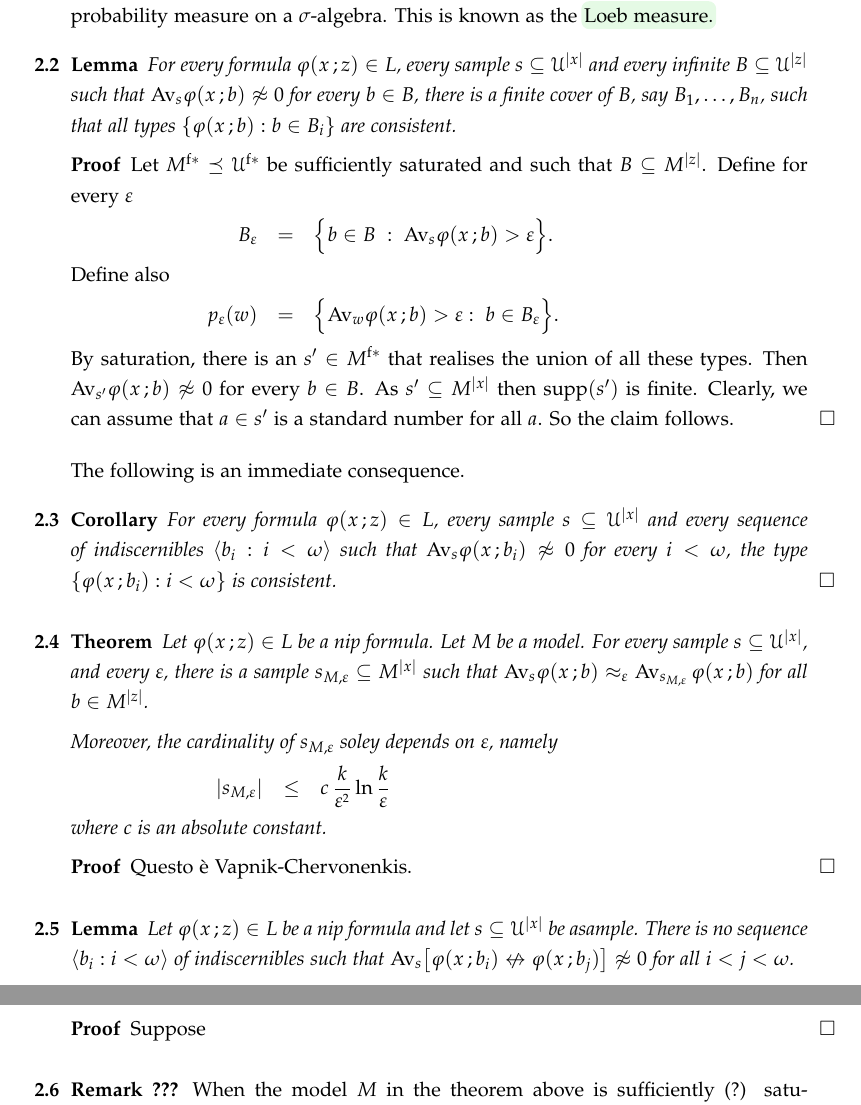
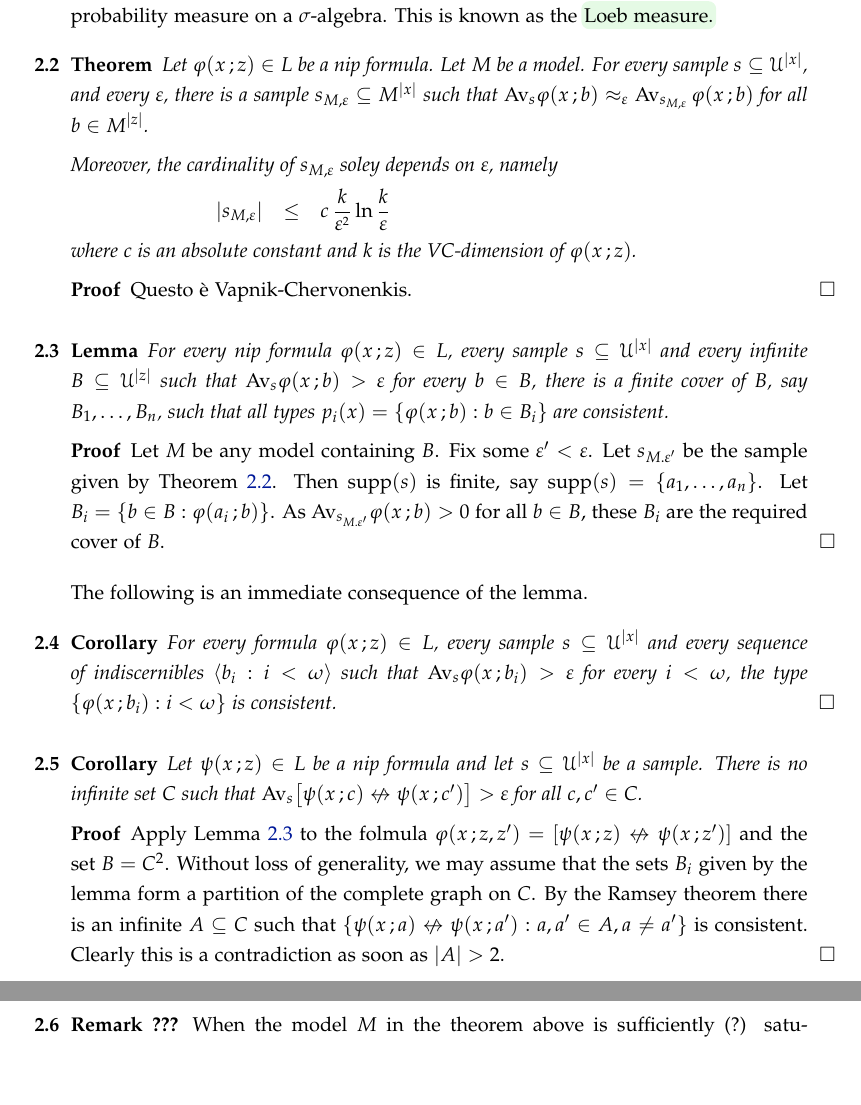
Before and after one commit to domenicozambella/samples, a LaTeX document (samples.tex): two parts of pages 2 and 3 of 3, joined at a grey line, cut so that both start at the same text, the shorter picture padded with empty space. Compiled offline with pdfLaTeX.

Commit message:
corollario 2.5

```diff
--- a/samples.tex
+++ b/samples.tex
@@ -417,39 +417,8 @@ This measure has an unique extension to a Lebesgue probability measure on a $\si
 %
 This is known as the \emph{Loeb measure.}
 
-\begin{lemma}
-  For every formula $\phi(x\,;z)\in L$, every sample $s\subseteq\U^{|x|}$ and every infinite $B\subseteq\U^{|z|}$ such that $\Av_s\phi(x\,;b)\not\approx0$ for every $b\in B$, there is a finite cover of $B$, say $B_1,\dots, B_n$, such that all types $\{\phi(x\,;b):b\in B_i\}$ are consistent.
-\end{lemma}
 
-\begin{proof}
-  Let $M^{\rm f*}\preceq\U^{\rm f*}$ be sufficiently saturated and such that $B\subseteq M^{|z|}$.
-  %
-  Define  for every $\epsilon$
-
-  \ceq{\hfill B_\epsilon}{=}{\Big\{b\in B\ :\ \Av_s\phi(x\,;b)>\epsilon\Big\}.}
-
-Define also
-
-  \ceq{\hfill p_\epsilon(w)}{=}{\Big\{\Av_w\phi(x\,;b)>\epsilon :\ b\in B_\epsilon\Big\}.}
-
-By saturation, there is an $s'\in M^{\rm f*}$ that realises the union of all these types.
-%
-Then $\Av_{s'}\phi(x\,;b)\not\approx0$ for every $b\in B$.
-%
-As $s'\subseteq M^{|x|}$ then $\supp(s')$ is finite.
-%
-Clearly, we can assume that $a\in s'$ is a standard number for all $a$.
-%
-So the claim follows.
-\end{proof}
-
-The following is an immediate consequence.
-
-\begin{corollary}
-  For every formula $\phi(x\,;z)\in L$, every sample $s\subseteq\U^{|x|}$ and every sequence of indiscernibles $\<b_i:i<\omega\>$ such that $\Av_s\phi(x\,;b_i)\not\approx0$ for every $i<\omega$, the type $\{\phi(x\,;b_i):i<\omega\}$ is consistent.\QED
-\end{corollary}
-
-\begin{theorem}
+\begin{theorem}\label{thm_VC}
   Let  $\phi(x\,;z)\in L$ be a nip formula.
   %
   %Let $\M\preceq\U$ (there is no requirement on the cardinality of $\M$).
@@ -462,7 +431,7 @@ The following is an immediate consequence.
 
   \ceq{\hfill |s_{M,\epsilon}|}{\le}{c\,\frac{k}{\epsilon^{\scriptscriptstyle 2}}\ln\frac k\epsilon}
 
-  where $c$ is an absolute constant.
+  where $c$ is an absolute constant and $k$ is the VC-dimension of $\phi(x\,;z)$.
 \end{theorem}
 
 \begin{proof}
@@ -470,14 +439,43 @@ The following is an immediate consequence.
 \end{proof}
 
 
-\begin{lemma}
-  Let $\phi(x\,;z)\in L$ be a nip formula and let $s\subseteq\U^{|x|}$ be asample.
-  %
-  There is no sequence $\<b_i:i<\omega\>$ of indiscernibles such that $\Av_s\big[\phi(x\,;b_i)\niff\phi(x\,;b_j)\big]\not\approx 0$ for all $i<j<\omega$.
+\begin{lemma}\label{lem_cons}
+  For every nip formula $\phi(x\,;z)\in L$, every sample $s\subseteq\U^{|x|}$ and every infinite $B\subseteq\U^{|z|}$ such that $\Av_s\phi(x\,;b)>\epsilon$ for every $b\in B$, there is a finite cover of $B$, say $B_1,\dots, B_n$, such that all types $p_i(x)=\{\phi(x\,;b):b\in B_i\}$ are consistent.
 \end{lemma}
 
 \begin{proof}
-  Suppose
+  Let $M$ be any model containing $B$.
+  %
+  Fix some $\epsilon'<\epsilon$.
+  %
+  Let $s_{M.\epsilon'}$ be the sample given by Theorem~\ref{thm_VC}.
+  %
+  Then $\supp(s)$ is finite, say $\supp(s)=\{a_1,\dots,a_n\}$.
+  %
+  Let $B_i=\{b\in B:\phi(a_i\,;b)\}$.
+  %
+  As $\Av_{s_{M.\epsilon'}}\phi(x\,;b)>0$ for all $b\in B$, these $B_i$ are the required cover of $B$.
+\end{proof}
+
+The following is an immediate consequence of the lemma.
+
+\begin{corollary}
+  For every formula $\phi(x\,;z)\in L$, every sample $s\subseteq\U^{|x|}$ and every sequence of indiscernibles $\<b_i:i<\omega\>$ such that $\Av_s\phi(x\,;b_i)>\epsilon$ for every $i<\omega$, the type $\{\phi(x\,;b_i):i<\omega\}$ is consistent.\QED
+\end{corollary}
+
+
+\begin{corollary}
+  Let $\psi(x\,;z)\in L$ be a nip formula and let $s\subseteq\U^{|x|}$ be a sample.
+  %
+  There is no infinite set $C$ such that $\Av_s\big[\psi(x\,;c)\niff\psi(x\,;c')\big]>\epsilon$ for all $c,c'\in C$.
+\end{corollary}
+
+\begin{proof}
+  Apply Lemma~\ref{lem_cons} to the folmula $\phi(x\,;z,z') = [\psi(x\,;z)\niff\psi(x\,;z')]$ and the set $B=C^2$.
+  %
+  Without loss of generality, we may assume that the sets $B_i$ given by the lemma form a partition of the complete graph on $C$.
+  %
+  By the Ramsey theorem there is an infinite $A\subseteq C$ such that $\{\psi(x\,;a)\niff\psi(x\,;a') : a,a'\in A, a\neq a'\}$ is consistent. Clearly this is a contradiction as soon as $|A|>2$.
 \end{proof}
 
 \begin{remark}[???]
```
Also changed, not shown: samples.pdf, samples.tex (6 more changed lines).
